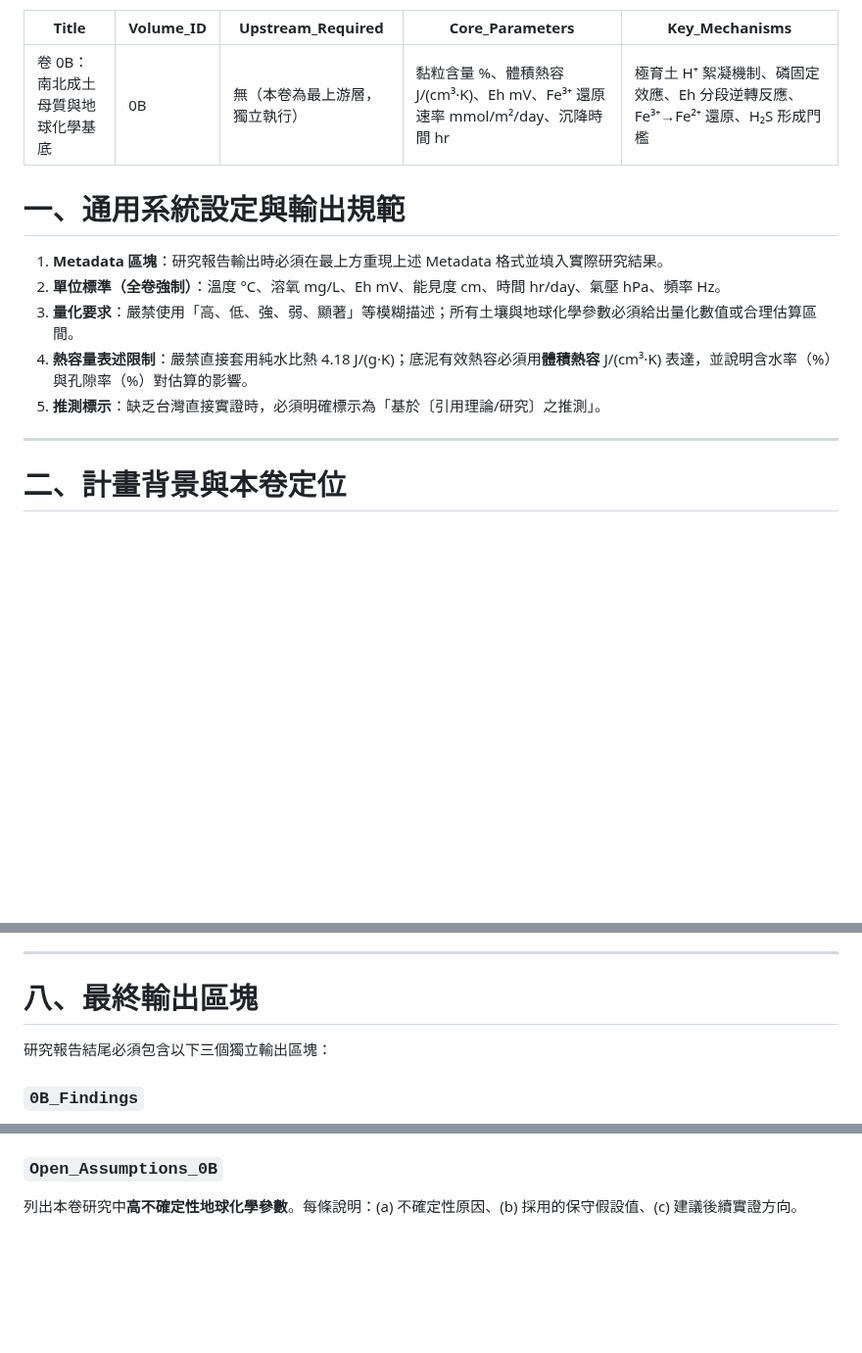
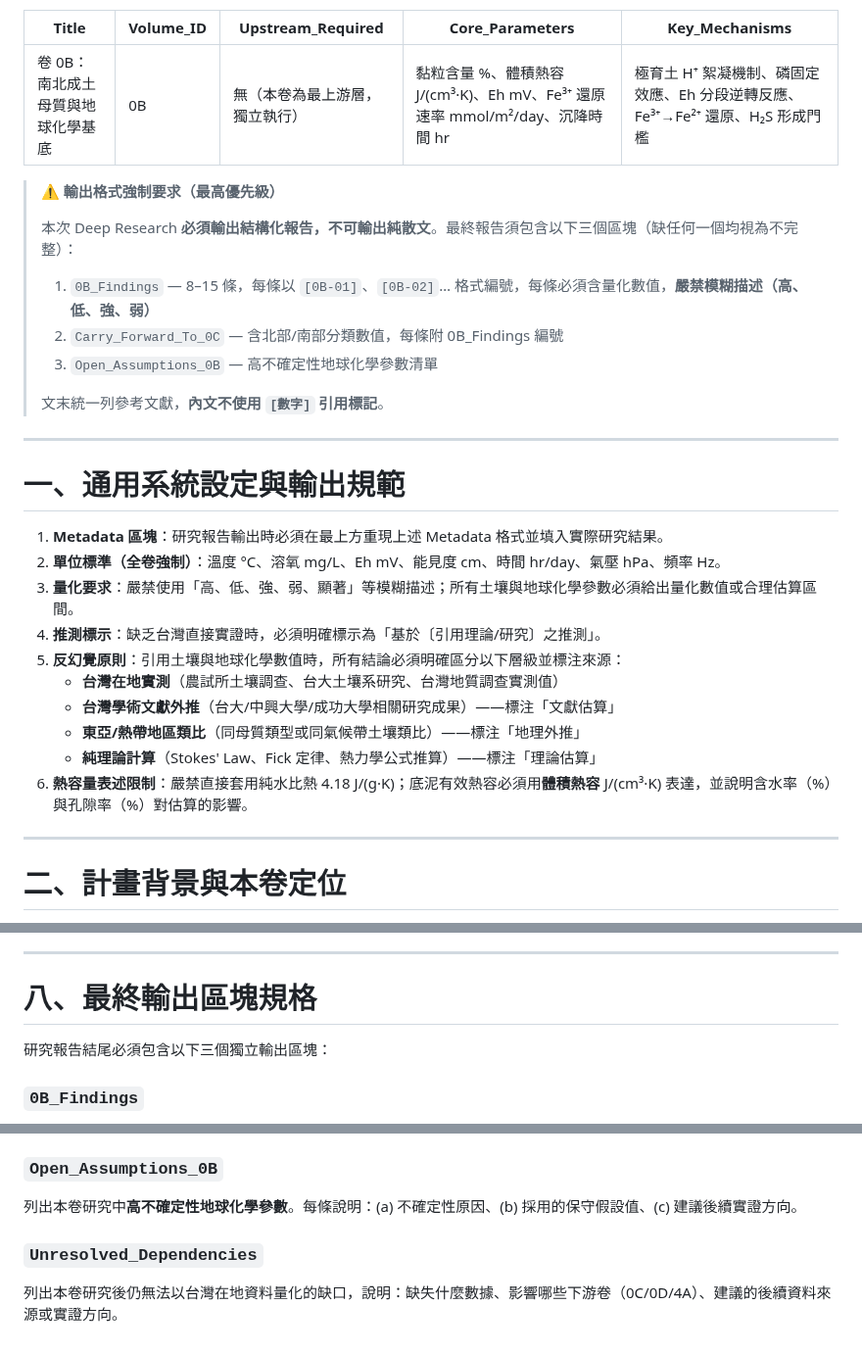
Before and after one commit to randy-liu/twbass, a Markdown page: 0B：南北成土母質與地球化學基底-instruction.md, 3 parts joined by grey strips. Shown at 98% size. Drawn GitHub-style; blank space fills up the shorter version.

Commit message:
fmt: 0B instruction 格式對齊範本（FMT-0B-01~05）
- FMT-0B-01：加入 ⚠️ 前置輸出格式強制要求區塊
- FMT-0B-02+03：章一第4/5點對調（推測標示移回第4點）、
  新增第5點土壤地球化學版反幻覺原則（台灣在地實測/文獻估算/地理外推/理論估算）、
  熱容量表述限制移至第6點
- FMT-0B-04：章八標題補「規格」二字
- FMT-0B-05：新增 Unresolved_Dependencies 輸出區塊

Co-Authored-By: Claude Sonnet 4.6 <noreply@anthropic.com>

```diff
--- a/0B：南北成土母質與地球化學基底-instruction.md
+++ b/0B：南北成土母質與地球化學基底-instruction.md
@@ -6,13 +6,30 @@ Core_Parameters: 黏粒含量 %、體積熱容 J/(cm³·K)、Eh mV、Fe³⁺ 還
 Key_Mechanisms: 極育土 H⁺ 絮凝機制、磷固定效應、Eh 分段逆轉反應、Fe³⁺→Fe²⁺ 還原、H₂S 形成門檻
 ---
 
+> ⚠️ **輸出格式強制要求（最高優先級）**
+>
+> 本次 Deep Research **必須輸出結構化報告，不可輸出純散文**。最終報告須包含以下三個區塊（缺任何一個均視為不完整）：
+>
+> 1. `0B_Findings` — 8–15 條，每條以 `[0B-01]`、`[0B-02]`… 格式編號，每條必須含量化數值，**嚴禁模糊描述（高、低、強、弱）**
+> 2. `Carry_Forward_To_0C` — 含北部/南部分類數值，每條附 0B_Findings 編號
+> 3. `Open_Assumptions_0B` — 高不確定性地球化學參數清單
+>
+> 文末統一列參考文獻，**內文不使用 `[數字]` 引用標記**。
+
+---
+
 # 一、通用系統設定與輸出規範
 
 1. **Metadata 區塊**：研究報告輸出時必須在最上方重現上述 Metadata 格式並填入實際研究結果。
 2. **單位標準（全卷強制）**：溫度 °C、溶氧 mg/L、Eh mV、能見度 cm、時間 hr/day、氣壓 hPa、頻率 Hz。
 3. **量化要求**：嚴禁使用「高、低、強、弱、顯著」等模糊描述；所有土壤與地球化學參數必須給出量化數值或合理估算區間。
-4. **熱容量表述限制**：嚴禁直接套用純水比熱 4.18 J/(g·K)；底泥有效熱容必須用**體積熱容** J/(cm³·K) 表達，並說明含水率（%）與孔隙率（%）對估算的影響。
-5. **推測標示**：缺乏台灣直接實證時，必須明確標示為「基於〔引用理論/研究〕之推測」。
+4. **推測標示**：缺乏台灣直接實證時，必須明確標示為「基於〔引用理論/研究〕之推測」。
+5. **反幻覺原則**：引用土壤與地球化學數值時，所有結論必須明確區分以下層級並標注來源：
+   - **台灣在地實測**（農試所土壤調查、台大土壤系研究、台灣地質調查實測值）
+   - **台灣學術文獻外推**（台大/中興大學/成功大學相關研究成果）——標注「文獻估算」
+   - **東亞/熱帶地區類比**（同母質類型或同氣候帶土壤類比）——標注「地理外推」
+   - **純理論計算**（Stokes' Law、Fick 定律、熱力學公式推算）——標注「理論估算」
+6. **熱容量表述限制**：嚴禁直接套用純水比熱 4.18 J/(g·K)；底泥有效熱容必須用**體積熱容** J/(cm³·K) 表達，並說明含水率（%）與孔隙率（%）對估算的影響。
 
 ---
 
@@ -142,7 +159,7 @@ Key_Mechanisms: 極育土 H⁺ 絮凝機制、磷固定效應、Eh 分段逆轉
 
 ---
 
-# 八、最終輸出區塊
+# 八、最終輸出區塊規格
 
 研究報告結尾必須包含以下三個獨立輸出區塊：
 
@@ -155,3 +172,6 @@ Key_Mechanisms: 極育土 H⁺ 絮凝機制、磷固定效應、Eh 分段逆轉
 
 ### `Open_Assumptions_0B`
 列出本卷研究中**高不確定性地球化學參數**。每條說明：(a) 不確定性原因、(b) 採用的保守假設值、(c) 建議後續實證方向。
+
+### `Unresolved_Dependencies`
+列出本卷研究後仍無法以台灣在地資料量化的缺口，說明：缺失什麼數據、影響哪些下游卷（0C/0D/4A）、建議的後續資料來源或實證方向。
```
